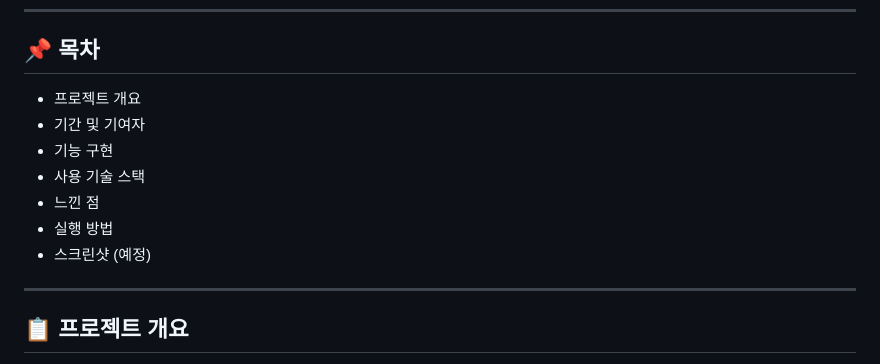
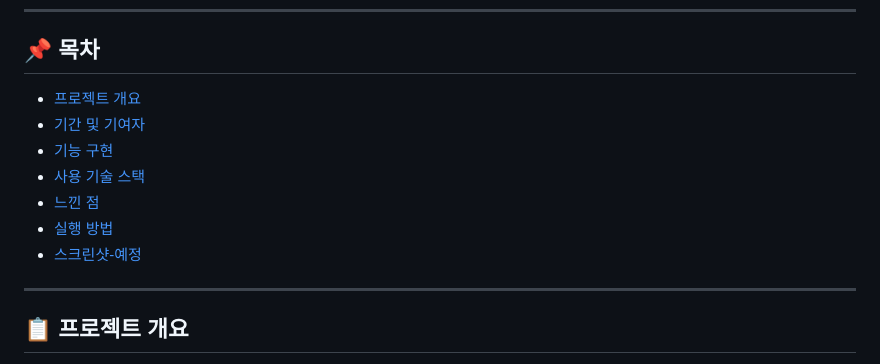
Before and after one commit to dob-by/afashslms, a Markdown page: README.md, the part around the change. Rendered like a GitHub page.

```diff
--- a/README.md
+++ b/README.md
@@ -7,13 +7,13 @@
 
 ## 📌 목차
 
-- 프로젝트 개요
-- 기간 및 기여자
-- 기능 구현
-- 사용 기술 스택
-- 느낀 점
-- 실행 방법
-- 스크린샷 (예정)
+- [프로젝트 개요](#-프로젝트-개요)
+- [기간 및 기여자](#-기간-및-기여자)
+- [기능 구현](#-기능-구현)
+- [사용 기술 스택](#-사용-기술-스택)
+- [느낀 점](#-느낀-점-개발-회고)
+- [실행 방법](#-실행-방법)
+- [스크린샷-예정](#-스크린샷-예정)
 
 ---
 
```
